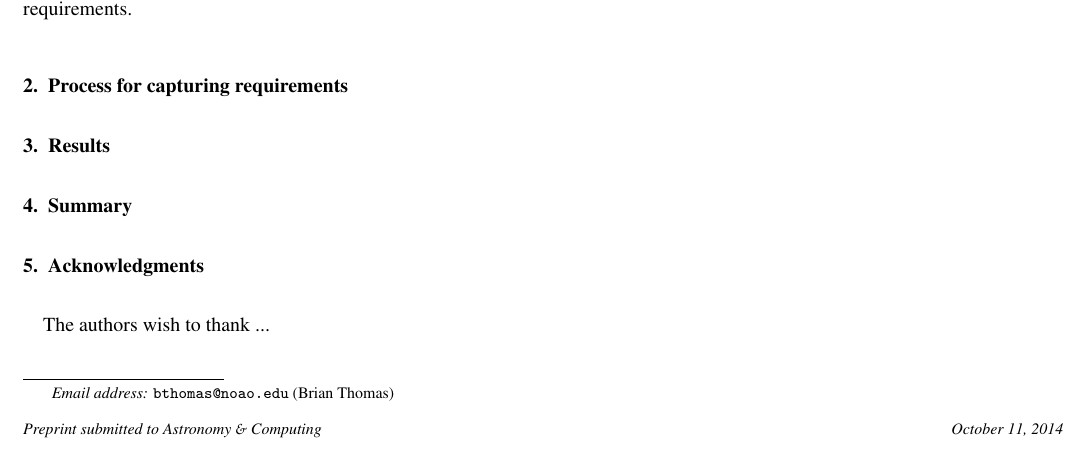
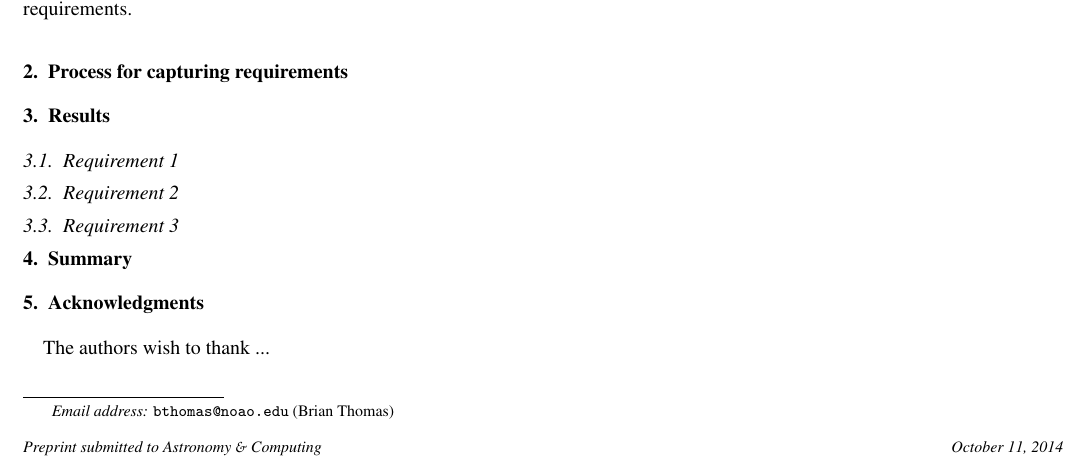
Before and after one commit to astrodataformat/aandc-paper2, a LaTeX paper (astrodataformat.tex): part of the page, cut so that both start at the same text. Compiled offline with pdfLaTeX.

Commit message:
Subsection headings in results section

```diff
--- a/astrodataformat.tex
+++ b/astrodataformat.tex
@@ -264,6 +264,15 @@ Section~\ref{sec:results} compiles a list of essential requirements.
 \section{Results}
 \label{sec:results}
 
+\subsection{Requirement 1}
+\label{sec:req_1}
+
+\subsection{Requirement 2}
+\label{sec:req_2}
+
+\subsection{Requirement 3}
+\label{sec:req_3}
+
 \section{Summary}
 \label{sec:summary}
 
```
